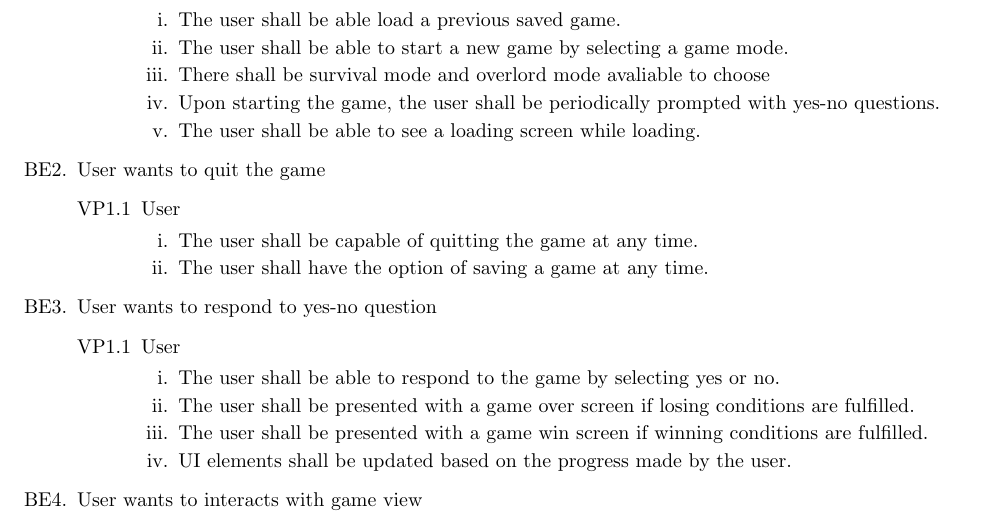
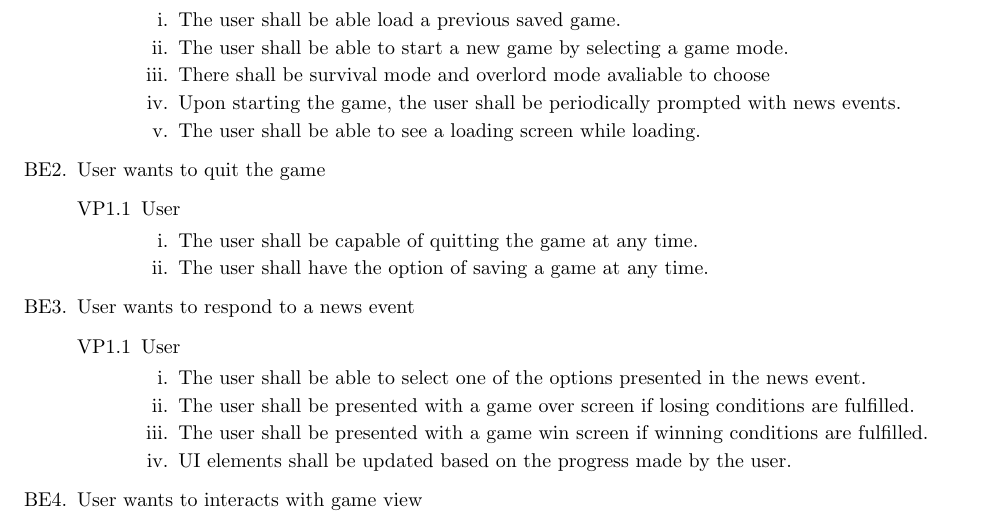
Before and after one commit to mcgeer/Climatar, a LaTeX document (Deliverable 1/SRS.tex): part of page 5 of 11, cut so that both start at the same text. Compiled offline with pdfLaTeX; a missing bibliography style is replaced by a similar one.

Commit message:
changed yes-no questions to news events

```diff
--- a/Deliverable 1/SRS.tex
+++ b/Deliverable 1/SRS.tex
@@ -220,7 +220,7 @@ Requirements being delayed, thus not included within the SRS are as follows:
         \item The user shall be able load a previous saved game.
         \item The user shall be able to start a new game by selecting a game mode.
         \item There shall be survival mode and overlord mode avaliable to choose
-        \item Upon starting the game, the user shall be periodically prompted with yes-no questions.
+        \item Upon starting the game, the user shall be periodically prompted with news events.
         \item The user shall be able to see a loading screen while loading.
       \end{enumerate}
     \end{enumerate}
@@ -240,11 +240,11 @@ Requirements being delayed, thus not included within the SRS are as follows:
     %---------------------------%
     %   Business Event
     %---------------------------%
-    \item User wants to respond to yes-no question
+    \item User wants to respond to a news event
     \begin{enumerate}[{VP1}.1]
       \item User
       \begin{enumerate}
-        \item The user shall be able to respond to the game by selecting yes or no.
+        \item The user shall be able to select one of the options presented in the news event.
         \item The user shall be presented with a game over screen if losing conditions are fulfilled.
         \item The user shall be presented with a game win screen if winning conditions are fulfilled.
         \item UI elements shall be updated based on the progress made by the user.
```
Also changed, not shown: Deliverable 1/SRS.pdf.
